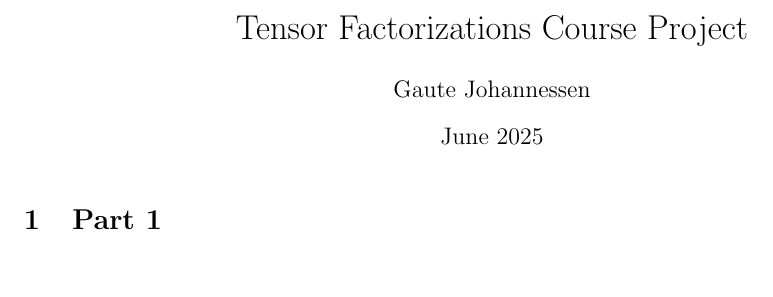
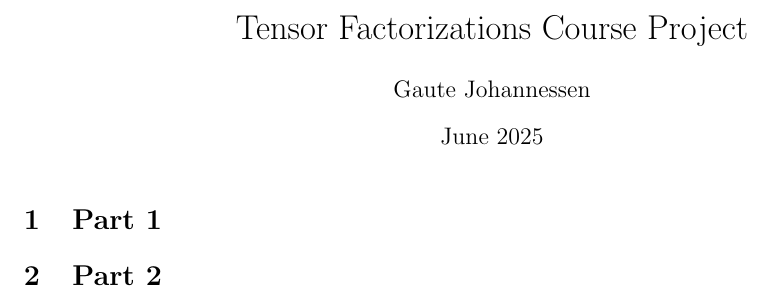
Before and after one commit to GauteJ1/Specialized-Syllabus-Project, a LaTeX document (main.tex): part of the page, cut so that both start at the same text. Compiled offline with pdfLaTeX.

Commit message:
Updates from Overleaf

```diff
--- a/main.tex
+++ b/main.tex
@@ -39,4 +39,6 @@
 \section{Part 1}
 \input{text/part1_intro}
 \input{text/part1_results}
+
+\section{Part 2}
 \end{document}
```
